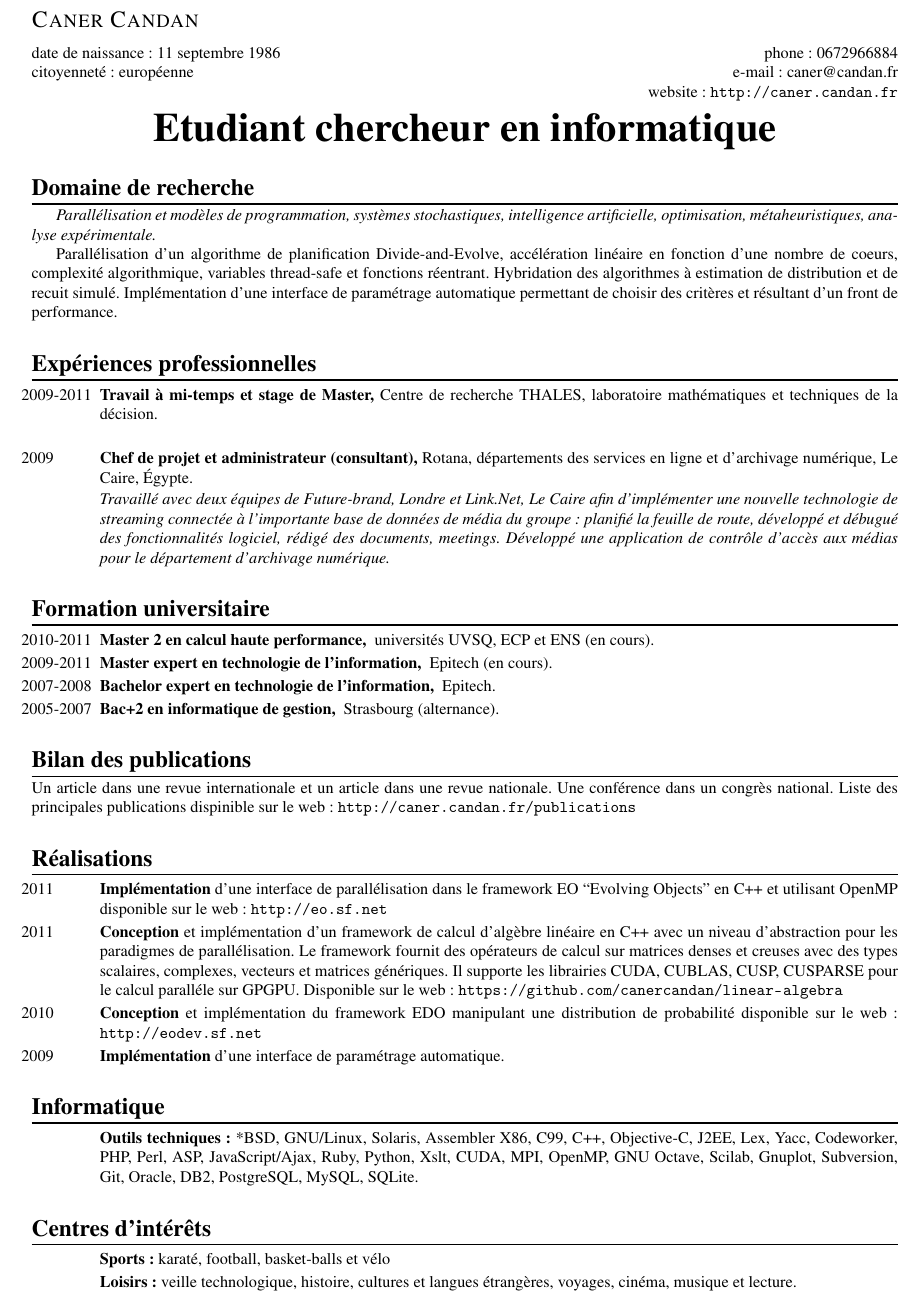
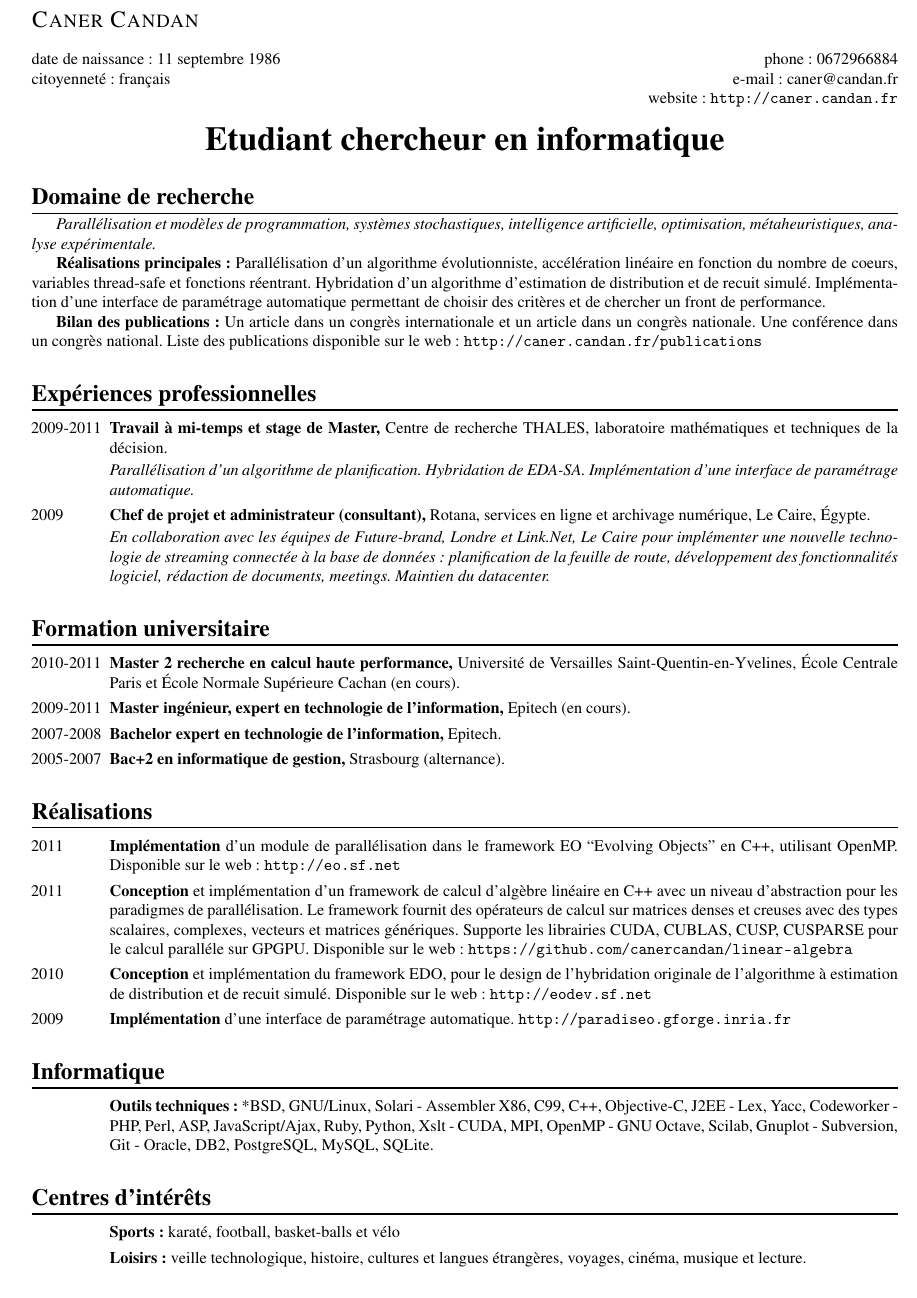
Before and after one commit to canercandan/resume, a LaTeX CV (fr-resume.tex, which reads CV.sty, resume.tex): part of the page, cut so that both start at the same text. Compiled offline with pdfLaTeX.

Commit message:
* resume.txt: fixed typos and rearranged contents, thanks to Johann

```diff
--- a/CV.sty
+++ b/CV.sty
@@ -100,11 +100,11 @@
   \begin{list}{}
     {\renewcommand{\makelabel}{\entrylabel}
       \settowidth{\labelwidth}{1999-1999}
-      \setlength{\leftmargin}{42pt}
+      \setlength{\leftmargin}{48pt}
       \vspace*{#2}
     }}
   {\end{list}
 }
 
-\newcommand{\specialisation}[1]{\centerline{\Huge{\textbf{#1}}}
+\newcommand{\specialisation}[1]{\centerline{\huge{\textbf{#1}}}
 }
--- a/resume.tex
+++ b/resume.tex
@@ -21,7 +21,7 @@
 \lang{birth date: 11$^{th}$ september 1986}{date de naissance: 11 septembre 1986}
 \hfill
 phone: \lang{+33.}{}0672966884\\
-\lang{citizenship: european}{citoyenneté: européenne}
+\lang{citizenship: french}{citoyenneté: français}
 \hfill
 e-mail: caner@candan.fr\\
 website: \url{http://caner.candan.fr}\\
@@ -29,11 +29,11 @@ website: \url{http://caner.candan.fr}\\
 
 \smallskip
 
-\specialisation{\lang{Research student in computer science}{Etudiant chercheur en informatique}}
+\specialisation{\lang{Student research in computer science}{Etudiant chercheur en informatique}}
 
+% Research fields
 \section{\lang{Research fields}{Domaine de recherche}}
 
-%\noindent
 {\it
 \lang{Parallelization and programmation models}{Parallélisation et modèles de programmation},
 %\lang{decision science}{aide à la décision},
@@ -45,185 +45,147 @@ website: \url{http://caner.candan.fr}\\
 %\lang{operations research}{recherche opérationnelle}
 }
 
-%\noindent
 % DAE
 \lang{%
-  Parallelization of an algorithm of planification Divide-and-Evolve, linear speedup in function of the number of cores, complexity of algorithmic, thread-safe variables and reentrant functions.%
+  {\bf Main achievements:} Parallelization of an evolutionary algorithm, linear speedup in function of the number of cores, thread-safe variables and reentrant functions.%
 }{%
-  Parallélisation d'un algorithme de planification Divide-and-Evolve, accélération linéaire en fonction d'une nombre de coeurs, complexité algorithmique, variables thread-safe et fonctions réentrant.%
+  {\bf Réalisations principales:} Parallélisation d'un algorithme évolutionniste, accélération linéaire en fonction du nombre de coeurs, variables thread-safe et fonctions réentrant.%
 }
 %
 % EDA-SA
 \lang{%
-  Algorithms hybridation of estimation of distribution and simulated annealing.%
+  Hybridation of estimation of distribution algorithm and simulated annealing.%
 }{%
-  Hybridation des algorithmes à estimation de distribution et de recuit simulé.%
+  Hybridation d'un algorithme d'estimation de distribution et de recuit simulé.%
 }
 %
 % BOPO
 \lang{%
-  Implementation of an automatic setting parameters interface allowing to choose some criterias and resulting a performance front.%
+  Implementation of an automated parameter setting interface allowing to choose some criteria and searching for a performance front.%
 }{%
-  Implémentation d'une interface de paramétrage automatique permettant de choisir des critères et résultant d'un front de performance.%
+  Implémentation d'une interface de paramétrage automatique permettant de choisir des critères et de chercher un front de performance.%
 }
 %
 
+% Publications
+\lang{%
+  {\bf Publications summary:} An article in an international congress and an article in a national congress. A conference in a national congress. List of publications available at%
+}{
+  {\bf Bilan des publications:} Un article dans un congrès internationale et un article dans un congrès nationale. Une conférence dans un congrès national. Liste des publications disponible sur le web:%
+}
+\url{http://caner.candan.fr/publications}
+
+% Experience
 \section{\lang{Experience}{Expériences professionnelles}}
 \begin{CV}[2]{-4.5ex}
 \smallskip
 
 % September 2009 - August 2011
 \item[2009-2011]
-  \textbf{%
-    \lang{%
-      Part-time job and MSc's internship,%
-    }{%
-      Travail à mi-temps et stage de Master,%
-    }%
-  }
   \lang{%
-    THALES Research \& Technology, decision technologies and mathematics laboratory.%
+    {\bf Part-time job and MSc's internship,}
+    THALES Research \& Technology, decision technologies and mathematics laboratory.
+
+    {\it Parallelization of a planning algorithm. Hybridation of EDA \& SA. Implementation of an automated parameter setting interface.}%
   }{%
-    Centre de recherche THALES, laboratoire mathématiques et techniques de la décision.%
-  }
+    {\bf Travail à mi-temps et stage de Master,}
+    Centre de recherche THALES, laboratoire mathématiques et techniques de la décision.
 
-  \textit{%
-    \lang{%
-      Parallelization of a planification algorithm. Hybridation of EDA-SA. Implementation of an automatic setting parameters interface.
-    }{%
-    }%
-  }
+    {\it Parallélisation d'un algorithme de planification. Hybridation de EDA-SA. Implémentation d'une interface de paramétrage automatique.}%
+  }%
 
 % January - August 2009
 \item[2009]
-  \textbf{%
-    \lang{%
-      Project manager and administrator (consultant),%
-    }{%
-      Chef de projet et administrateur (consultant),%
-    }%
-  }
   \lang{%
-    Rotana, online services and digital archiving departments, Cairo, Egypt.%
+    {\bf Project manager and administrator (consultant),}
+    Rotana, online services and digital archiving departments, Cairo, Egypt.
+
+    {\it In collaboration with the teams of Future-brand, London and Link.Net, Cairo to implement a new streaming technology connected to the media database: planning a road-map, developing software features, writing documentations, following up meetings. Maintaining the datacenter.}%
   }{%
-    Rotana, départements des services en ligne et d'archivage numérique, Le Caire, Égypte.%
-  }
+    {\bf Chef de projet et administrateur (consultant),}
+    Rotana, services en ligne et archivage numérique, Le Caire, Égypte.
 
-  \textit{%
-    \lang{%
-      In collaboration with the teams of Future-brand, London and Link.Net, Cairo in order to implement a new streaming technology connected to the large media database of the group: planning a road-map, developing and bug tracking some software features, writting documentations, following up meetings. Maintaining the datacenter and developing a rights media manager for the digital arching department.%
-    }{%
-      Travaillé avec deux équipes de Future-brand, Londre et Link.Net, Le Caire afin d'implémenter une nouvelle technologie de streaming connectée à l'importante base de données de média du groupe: planifié la feuille de route, développé et débugué des fonctionnalités logiciel, rédigé des documents, meetings. Développé une application de contrôle d'accès aux médias pour le département d'archivage numérique.%
-    }%
+    {\it En collaboration avec les équipes de Future-brand, Londre et Link.Net, Le Caire pour implémenter une nouvelle technologie de streaming connectée à la base de données: planification de la feuille de route, développement des fonctionnalités logiciel, rédaction de documents, meetings. Maintien du datacenter.}%
   }
 
 \end{CV}
 
+% Education
 \section{\lang{Education}{Formation universitaire}}
 \begin{CV}[2]{-4.5ex}
 \smallskip
 
 \item[2010-2011]
-  \textbf{%
-    \lang{%
-      Master's degree in high performance computing,
-    }{%
-      Master 2 en calcul haute performance,
-    }%
-  }
   \lang{%
-    UVSQ, ECP and ENS universities (in progress).%
+    {\bf Master of research degree in high performance computing,}
+    University of Versailles Saint-Quentin-en-Yvelines,
+    École Centrale Paris and
+    École Normale Supérieure Cachan
+    (in progress).%
   }{%
-    universités UVSQ, ECP et ENS (en cours).%
+    {\bf Master 2 recherche en calcul haute performance,}
+    Université de Versailles Saint-Quentin-en-Yvelines,
+    École Centrale Paris et
+    École Normale Supérieure Cachan
+    (en cours).%
   }%
 
 \item[2009-2011]
-  \textbf{%
-    \lang{%
-      Master's degree in information technology expert,
-    }{%
-      Master expert en technologie de l’information,
-    }%
-  }
   \lang{%
-    Epitech (in progress).%
+    {\bf Master of engineering degree in information technology expert,} Epitech (in progress).%
   }{%
-    Epitech (en cours).%
+    {\bf Master ingénieur, expert en technologie de l’information,} Epitech (en cours).%
   }%
 
 \item[2007-2008]
-  \textbf{%
-    \lang{%
-      Bachelor's degree in information technology expert,
-    }{%
-      Bachelor expert en technologie de l’information,
-    }%
-  }
   \lang{%
-    Epitech.%
+    {\bf Bachelor's degree in information technology expert,} Epitech.%
   }{%
-    Epitech.%
+    {\bf Bachelor expert en technologie de l’information,} Epitech.%
   }%
 
 \item[2005-2007]
-  \textbf{%
-    \lang{%
-      Bac+2 in computer science technical,
-    }{%
-      Bac+2 en informatique de gestion,
-    }%
-  }
   \lang{%
-    Strasbourg (work-based learning).%
+    {\bf Higher national diploma in management information system,} Strasbourg (work-based learning).%
   }{%
-    Strasbourg (alternance).%
+    {\bf Bac+2 en informatique de gestion,} Strasbourg (alternance).%
   }%
 
 \end{CV}
 
-\section{\lang{Publications summary}{Bilan des publications}}
-\lang{%
-  An article in an international review and an article in a national review. A conference in a national congress. List of the main publications available on%
-}{
-  Un article dans une revue internationale et un article dans une revue nationale. Une conférence dans un congrès national. Liste des principales publications dispinible sur le web:%
-}
-\url{http://caner.candan.fr/publications}
-
-\section{\lang{Realizations}{Réalisations}}
+% Achievements
+\section{\lang{Achievements}{Réalisations}}
 \begin{CV}[2]{-4.5ex}
 \smallskip
 
 \item[2011]
-  \textbf{\lang{Implementation}{Implémentation}}
   \lang{%
-    of an interface of parallelization in the framework EO ``Evolving Objects'' in C++ and using OpenMP available on \url{http://eo.sf.net}
+    {\bf Implementation} of a parallelization module in the framework EO ``Evolving Objects'' in C++, using OpenMP. Available at \url{http://eo.sf.net}
   }{%
-    d'une interface de parallélisation dans le framework EO ``Evolving Objects'' en C++ et utilisant OpenMP disponible sur le web: \url{http://eo.sf.net}
+    {\bf Implémentation} d'un module de parallélisation dans le framework EO ``Evolving Objects'' en C++, utilisant OpenMP. Disponible sur le web: \url{http://eo.sf.net}
   }%
 
 \item[2011]
-  \textbf{\lang{Conception}{Conception}}
   \lang{%
-    and implementation of a linear algebra computation framework in C++ along with a layout abstraction for parallelization paradigms. It provides operators to compute dense and sparse matrices with generically designed scalar, complex, vector and matrix types. The framework supports the library CUDA, CUBLAS, CUSP, CUSPARSE for parallel computing on GPGPU. Available on \url{https://github.com/canercandan/linear-algebra}
+    {\bf Conception} and implementation of a linear algebra computation framework in C++ along with a layout abstraction for parallelization paradigms. Provides operators to compute dense and sparse matrices with generically designed scalar, complex, vector and matrix types. The framework supports the libraries CUDA, CUBLAS, CUSP, CUSPARSE for parallel computing on GPGPU. Available at \url{https://github.com/canercandan/linear-algebra}
   }{%
-    et implémentation d'un framework de calcul d'algèbre linéaire en C++ avec un niveau d'abstraction pour les paradigmes de parallélisation. Le framework fournit des opérateurs de calcul sur matrices denses et creuses avec des types scalaires, complexes, vecteurs et matrices génériques. Il supporte les librairies CUDA, CUBLAS, CUSP, CUSPARSE pour le calcul paralléle sur GPGPU. Disponible sur le web: \url{https://github.com/canercandan/linear-algebra}
+    {\bf Conception} et implémentation d'un framework de calcul d'algèbre linéaire en C++ avec un niveau d'abstraction pour les paradigmes de parallélisation. Le framework fournit des opérateurs de calcul sur matrices denses et creuses avec des types scalaires, complexes, vecteurs et matrices génériques. Supporte les librairies CUDA, CUBLAS, CUSP, CUSPARSE pour le calcul paralléle sur GPGPU. Disponible sur le web: \url{https://github.com/canercandan/linear-algebra}
   }%
 
 \item[2010]
-  \textbf{\lang{Conception}{Conception}}
   \lang{%
-    and implementation of the framework EDO manipulating a distribution of probability available on \url{http://eodev.sf.net}
+    {\bf Conception} and implementation of the EDO framework, for the design of the original hybridation of estimation of distribution algorithm and simulated annealing. Available at \url{http://eodev.sf.net}
   }{%
-    et implémentation du framework EDO manipulant une distribution de probabilité disponible sur le web: \url{http://eodev.sf.net}
+    {\bf Conception} et implémentation du framework EDO, pour le design de l'hybridation originale de l'algorithme à estimation de distribution et de recuit simulé. Disponible sur le web: \url{http://eodev.sf.net}
   }%
 
 \item[2009]
-  \textbf{\lang{Implementation}{Implémentation}}
   \lang{%
-    of an automatic setting parameters interface.
+    {\bf Implementation} of an automated parameter setting method, using ParadisEO framework.
   }{%
-    d'une interface de paramétrage automatique.
+    {\bf Implémentation} d'une interface de paramétrage automatique.
   }%
+  \url{http://paradiseo.gforge.inria.fr}
 
 \end{CV}
 
@@ -233,7 +195,7 @@ website: \url{http://caner.candan.fr}\\
 
 \item
   \textbf{\lang{Technical tools}{Outils techniques}:}
-  *BSD, GNU/Linux, Solaris, Assembler X86, C99, C++, Objective-C, J2EE, Lex, Yacc, Codeworker, PHP, Perl, ASP, JavaScript/Ajax, Ruby, Python, Xslt, CUDA, MPI, OpenMP, GNU Octave, Scilab, Gnuplot, Subversion, Git, Oracle, DB2, PostgreSQL, MySQL, SQLite.
+  *BSD, GNU/Linux, Solari - Assembler X86, C99, C++, Objective-C, J2EE - Lex, Yacc, Codeworker - PHP, Perl, ASP, JavaScript/Ajax, Ruby, Python, Xslt - CUDA, MPI, OpenMP - GNU Octave, Scilab, Gnuplot - Subversion, Git - Oracle, DB2, PostgreSQL, MySQL, SQLite.
 
 \end{CV}
 
@@ -251,13 +213,9 @@ website: \url{http://caner.candan.fr}\\
 
 \end{CV}
 
-% \ecvsection{Publications}
+\end{document}
 
-% \myecvitemsep{\lang{February 2011}{Février 2011}}{Parallel Divide-and-Evolve: Experiments with OpenMP on a Multicore Machine, GECCO'2011}
-% \myecvitemsep{\lang{October 2010}{Octobre 2010}}{Hybride d'algorithme à estimation de distribution et de recuit simulé pour l'optimisation continue, ROADEF 2011}
-% \myecvitemsep{\lang{October 2009}{Octobre 2009}}{Parallélisation de la recherche de fronts de performances pour le paramétrage de métaheuristiques, ROADEF 2010}
 
-% %\ecvsection{Conferencies}
 
 % \ecvsection{\lang{Certificates and Training}{Certifications et Formations}}
 
```
Also changed, not shown: resume.tex (18 more changed lines).
